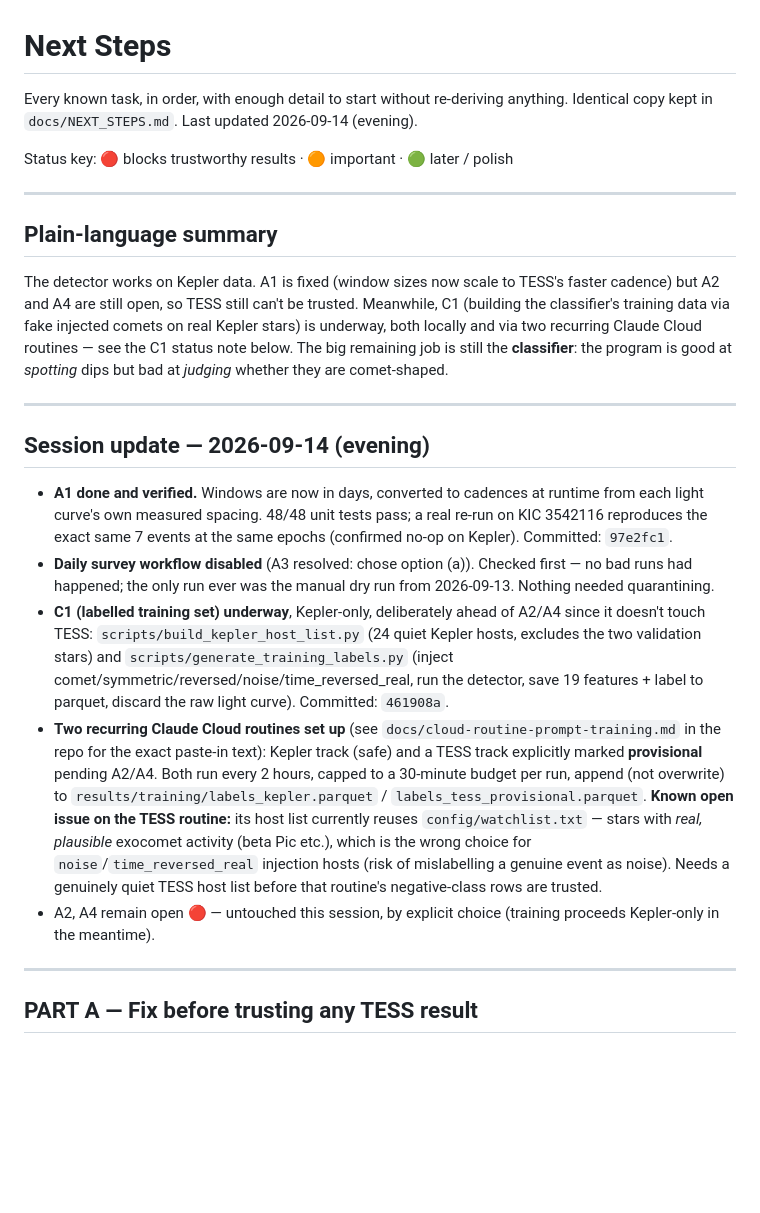
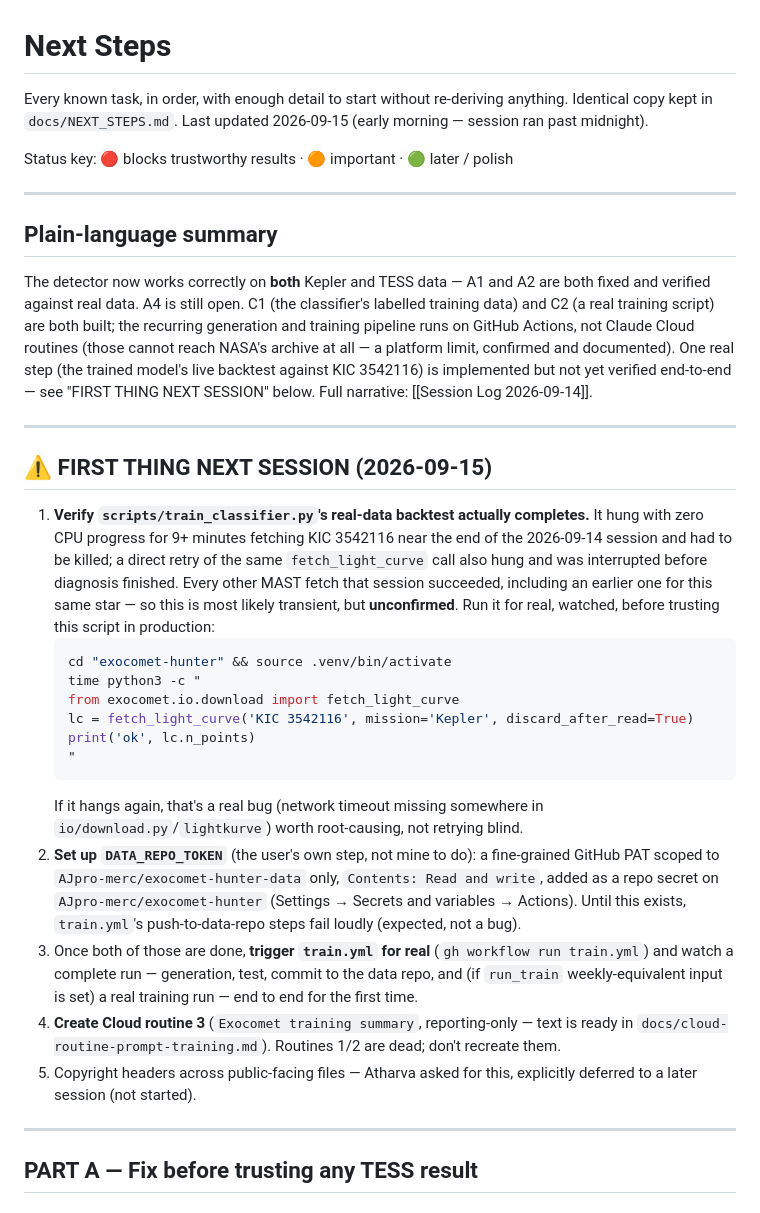
Before and after one commit to AJpro-merc/exocomet-hunter, a Markdown page: docs/NEXT_STEPS.md, the part around one of its changes. GitHub-like rendering; blank space fills up the shorter version.

Commit message:
Add 2026-09-14 session log; sync next-steps doc

````diff
--- a/docs/NEXT_STEPS.md
+++ b/docs/NEXT_STEPS.md
@@ -1,7 +1,8 @@
 # Next Steps
 
 Every known task, in order, with enough detail to start without re-deriving anything.
-Identical copy kept in `docs/NEXT_STEPS.md`. Last updated 2026-09-14 (evening).
+Identical copy kept in `docs/NEXT_STEPS.md`. Last updated 2026-09-15 (early
+morning — session ran past midnight).
 
 Status key: 🔴 blocks trustworthy results · 🟠 important · 🟢 later / polish
 
@@ -9,41 +10,50 @@ Status key: 🔴 blocks trustworthy results · 🟠 important · 🟢 later / po
 
 ## Plain-language summary
 
-The detector works on Kepler data. A1 is fixed (window sizes now scale to TESS's faster
-cadence) but A2 and A4 are still open, so TESS still can't be trusted. Meanwhile, C1
-(building the classifier's training data via fake injected comets on real Kepler stars)
-is underway, both locally and via two recurring Claude Cloud routines — see the C1
-status note below. The big remaining job is still the **classifier**: the program is
-good at *spotting* dips but bad at *judging* whether they are comet-shaped.
+The detector now works correctly on **both** Kepler and TESS data — A1 and A2 are both
+fixed and verified against real data. A4 is still open. C1 (the classifier's labelled
+training data) and C2 (a real training script) are both built; the recurring generation
+and training pipeline runs on GitHub Actions, not Claude Cloud routines (those cannot
+reach NASA's archive at all — a platform limit, confirmed and documented). One real step
+(the trained model's live backtest against KIC 3542116) is implemented but not yet
+verified end-to-end — see "FIRST THING NEXT SESSION" below. Full narrative:
+[[Session Log 2026-09-14]].
 
 ---
 
-## Session update — 2026-09-14 (evening)
+## ⚠️ FIRST THING NEXT SESSION (2026-09-15)
 
-- **A1 done and verified.** Windows are now in days, converted to cadences at runtime
-  from each light curve's own measured spacing. 48/48 unit tests pass; a real re-run on
-  KIC 3542116 reproduces the exact same 7 events at the same epochs (confirmed no-op on
-  Kepler). Committed: `97e2fc1`.
-- **Daily survey workflow disabled** (A3 resolved: chose option (a)). Checked first —
-  no bad runs had happened; the only run ever was the manual dry run from 2026-09-13.
-  Nothing needed quarantining.
-- **C1 (labelled training set) underway**, Kepler-only, deliberately ahead of A2/A4 since
-  it doesn't touch TESS: `scripts/build_kepler_host_list.py` (24 quiet Kepler hosts,
-  excludes the two validation stars) and `scripts/generate_training_labels.py` (inject
-  comet/symmetric/reversed/noise/time_reversed_real, run the detector, save 19 features +
-  label to parquet, discard the raw light curve). Committed: `461908a`.
-- **Two recurring Claude Cloud routines set up** (see
-  `docs/cloud-routine-prompt-training.md` in the repo for the exact paste-in text):
-  Kepler track (safe) and a TESS track explicitly marked **provisional** pending A2/A4.
-  Both run every 2 hours, capped to a 30-minute budget per run, append (not overwrite) to
-  `results/training/labels_kepler.parquet` / `labels_tess_provisional.parquet`.
-  **Known open issue on the TESS routine:** its host list currently reuses
-  `config/watchlist.txt` — stars with *real, plausible* exocomet activity (beta Pic
-  etc.), which is the wrong choice for `noise`/`time_reversed_real` injection hosts (risk
-  of mislabelling a genuine event as noise). Needs a genuinely quiet TESS host list before
-  that routine's negative-class rows are trusted.
-- A2, A4 remain open 🔴 — untouched this session, by explicit choice (training proceeds
-  Kepler-only in the meantime).
+1. **Verify `scripts/train_classifier.py`'s real-data backtest actually completes.**
+   It hung with zero CPU progress for 9+ minutes fetching KIC 3542116 near the end of
+   the 2026-09-14 session and had to be killed; a direct retry of the same
+   `fetch_light_curve` call also hung and was interrupted before diagnosis finished.
+   Every other MAST fetch that session succeeded, including an earlier one for this
+   same star — so this is most likely transient, but **unconfirmed**. Run it for real,
+   watched, before trusting this script in production:
+   ```bash
+   cd "exocomet-hunter" && source .venv/bin/activate
+   time python3 -c "
+   from exocomet.io.download import fetch_light_curve
+   lc = fetch_light_curve('KIC 3542116', mission='Kepler', discard_after_read=True)
+   print('ok', lc.n_points)
+   "
+   ```
+   If it hangs again, that's a real bug (network timeout missing somewhere in
+   `io/download.py`/`lightkurve`) worth root-causing, not retrying blind.
+2. **Set up `DATA_REPO_TOKEN`** (the user's own step, not mine to do): a fine-grained
+   GitHub PAT scoped to `AJpro-merc/exocomet-hunter-data` only, `Contents: Read and
+   write`, added as a repo secret on `AJpro-merc/exocomet-hunter` (Settings → Secrets
+   and variables → Actions). Until this exists, `train.yml`'s push-to-data-repo steps
+   fail loudly (expected, not a bug).
+3. Once both of those are done, **trigger `train.yml` for real** (`gh workflow run
+   train.yml`) and watch a complete run — generation, test, commit to the data repo,
+   and (if `run_train` weekly-equivalent input is set) a real training run — end to end
+   for the first time.
+4. **Create Cloud routine 3** (`Exocomet training summary`, reporting-only — text is
+   ready in `docs/cloud-routine-prompt-training.md`). Routines 1/2 are dead; don't
+   recreate them.
+5. Copyright headers across public-facing files — Atharva asked for this, explicitly
+   deferred to a later session (not started).
 
 ---
 
````
Also changed, not shown: other parts of docs/NEXT_STEPS.md (+59 -44 lines), docs/SESSION_LOG_2026-09-14.md (added, +312 -0 lines).
